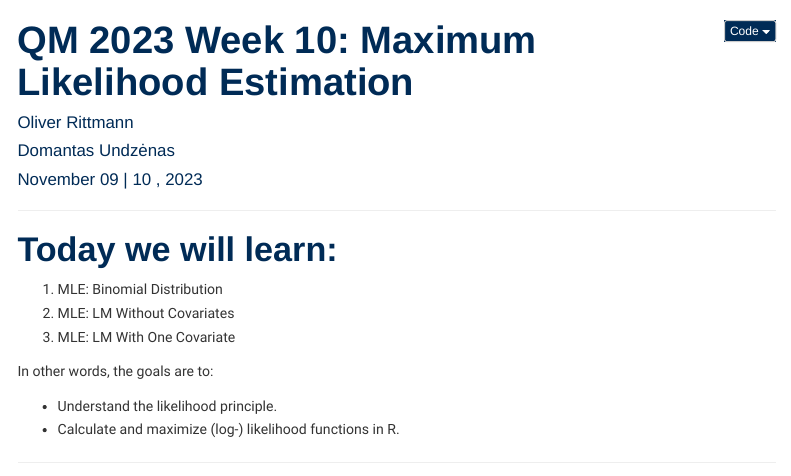
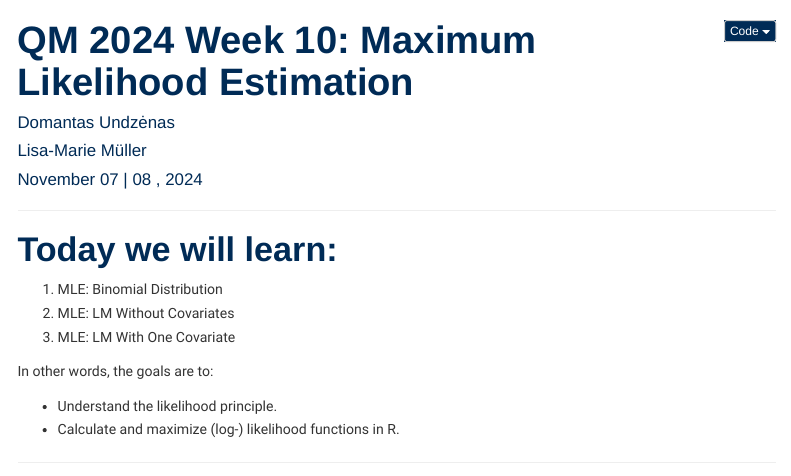
Before and after one commit to uni-mannheim-qm-2024/week10_mle, an R Markdown document (QM2024_week10.Rmd): the page in a window 1100 px wide, from its top. Rendered offline with R 4.5, knitr and Pandoc, with nearby package versions; code that draws random numbers runs with fixed seeds of ours; menus at the side of the page are left out.

Commit message:
2024 setup

```diff
--- a/QM2023_week10.Rmd
+++ b/QM2024_week10.Rmd
@@ -1,9 +1,9 @@
 ---
-title: "QM 2023 Week 10: Maximum Likelihood Estimation"
+title: 'QM 2024 Week 10: Maximum Likelihood Estimation'
 author:
-  - "Oliver Rittmann"
-  - "Domantas Undzėnas"
-date: "November 09 | 10 , 2023"
+- Domantas Undzėnas
+- "Lisa-Marie Müller"
+date: "November 07 | 08 , 2024"
 output:
   html_document:
     toc: yes
@@ -13,7 +13,8 @@ output:
     css: css/lab.css
     self_contained: yes
     code_folding: hide
-
+  pdf_document:
+    toc: yes
 ---
 
 ---
```
Also changed, not shown: QM2023_week10.html (deleted), QM2024_week10.html (added).
